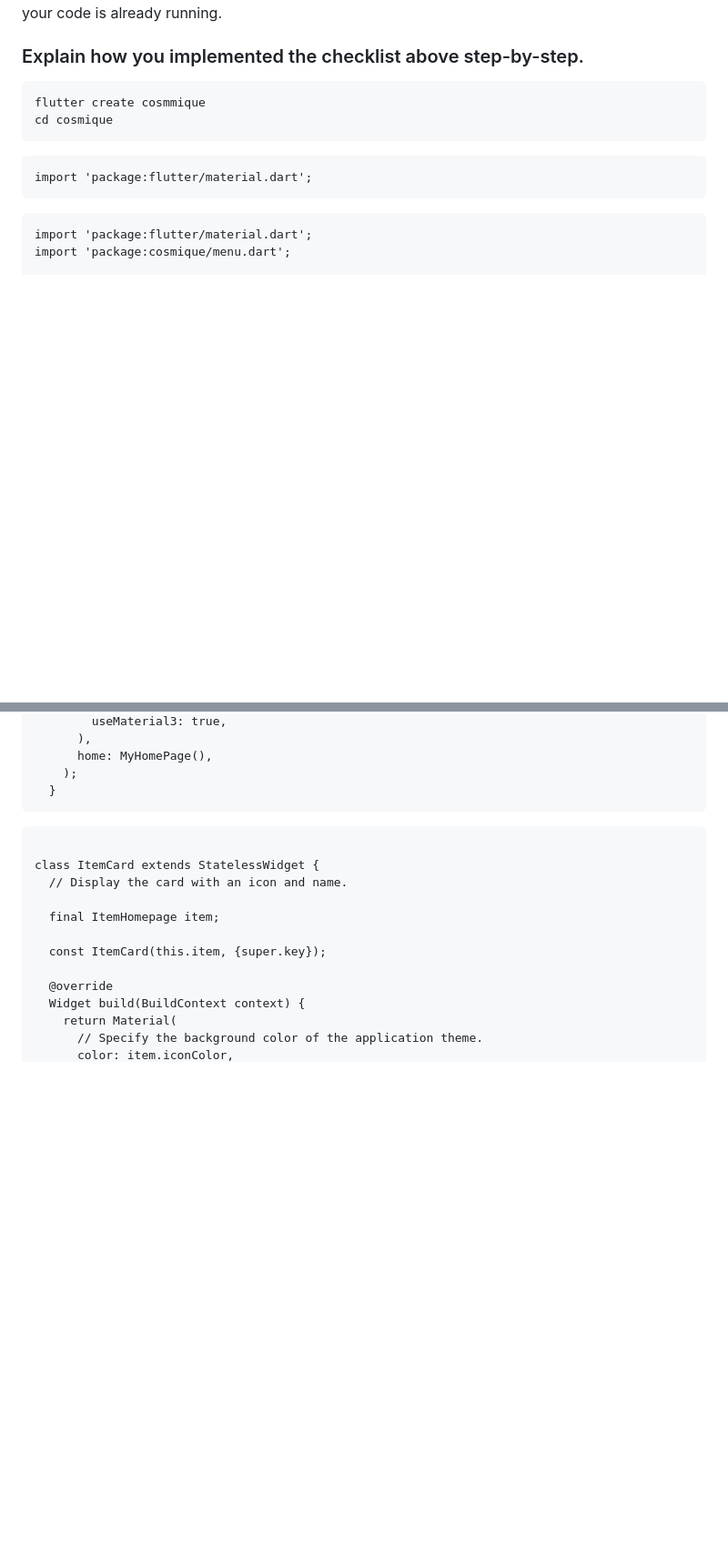
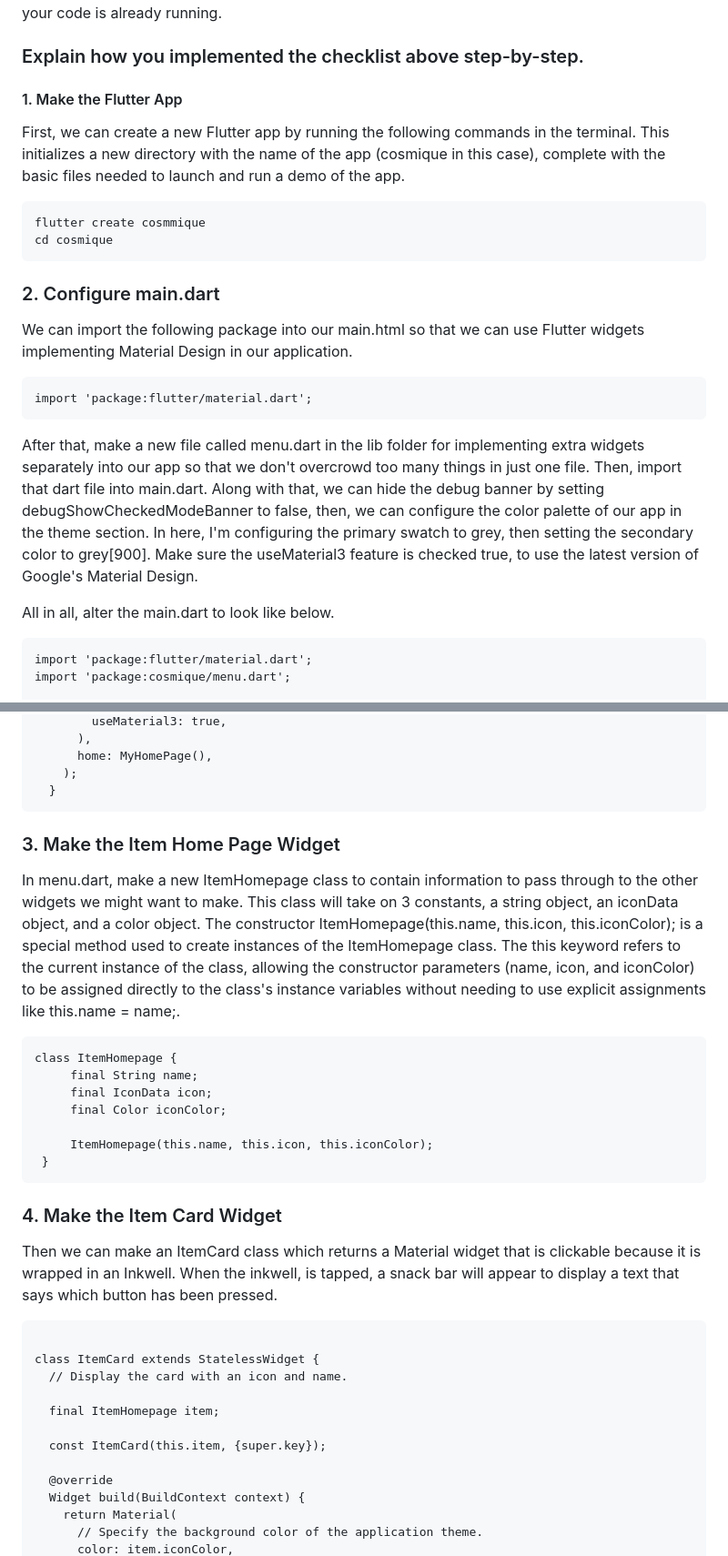
Before and after one commit to Mcflurrins/cosmique, a Markdown page: README.md, 2 parts joined by grey strips. Shown at 91% size. Drawn GitHub-style; folded sections open; blank space fills up the shorter version.

````diff
--- a/README.md
+++ b/README.md
@@ -27,15 +27,23 @@ The setState() method in Flutter is used within stateful widgets to trigger a UI
 The const keyword declares compile time constants, while the final keyword declares run time constants. This means that a variable declared with the const keyword is initialized at compile-time and is already assigned a value by the time the program runs, while a variable declared with the final keyword is initialized at run-time and can only be assigned for a single time after the program runs. For example, you can use final when you don't know what the value of a variable is during compile-time, like when you need to store data from an API in a variable, this only happens when your code is already running.
 
 ### Explain how you implemented the checklist above step-by-step.
+
+#### 1. Make the Flutter App
+First, we can create a new Flutter app by running the following commands in the terminal. This initializes a new directory with the name of the app (cosmique in this case), complete with the basic files needed to launch and run a demo of the app.
+
 ```
 flutter create cosmmique
 cd cosmique
 ```
 
+### 2. Configure main.dart
+We can import the following package into our main.html so that we can use Flutter widgets implementing Material Design in our application.
 ```
 import 'package:flutter/material.dart';
 ```
+After that, make a new file called menu.dart in the lib folder for implementing extra widgets separately into our app so that we don't overcrowd too many things in just one file. Then, import that dart file into main.dart. Along with that, we can hide the debug banner by setting debugShowCheckedModeBanner to false, then, we can configure the color palette of our app in the theme section. In here, I'm configuring the primary swatch to grey, then setting the secondary color to grey[900]. Make sure the useMaterial3 feature is checked true, to use the latest version of Google's Material Design.
 
+All in all, alter the main.dart to look like below.
 ```
 import 'package:flutter/material.dart';
 import 'package:cosmique/menu.dart';
@@ -64,6 +72,21 @@ class MyApp extends StatelessWidget {
   }
 ```
 
+### 3. Make the Item Home Page Widget
+
+In menu.dart, make a new ItemHomepage class to contain information to pass through to the other widgets we might want to make. This class will take on 3 constants, a string object, an iconData object, and a color object. The constructor ItemHomepage(this.name, this.icon, this.iconColor); is a special method used to create instances of the ItemHomepage class. The this keyword refers to the current instance of the class, allowing the constructor parameters (name, icon, and iconColor) to be assigned directly to the class's instance variables without needing to use explicit assignments like this.name = name;.
+```
+class ItemHomepage {
+     final String name;
+     final IconData icon;
+     final Color iconColor;
+
+     ItemHomepage(this.name, this.icon, this.iconColor);
+ }
+```
+
+### 4. Make the Item Card Widget
+Then we can make an ItemCard class which returns a Material widget that is clickable because it is wrapped in an Inkwell. When the inkwell, is tapped, a snack bar will appear to display a text that says which button has been pressed.
 ```
 
 class ItemCard extends StatelessWidget {
````
Also changed, not shown: other parts of README.md (+4 -8 lines).
